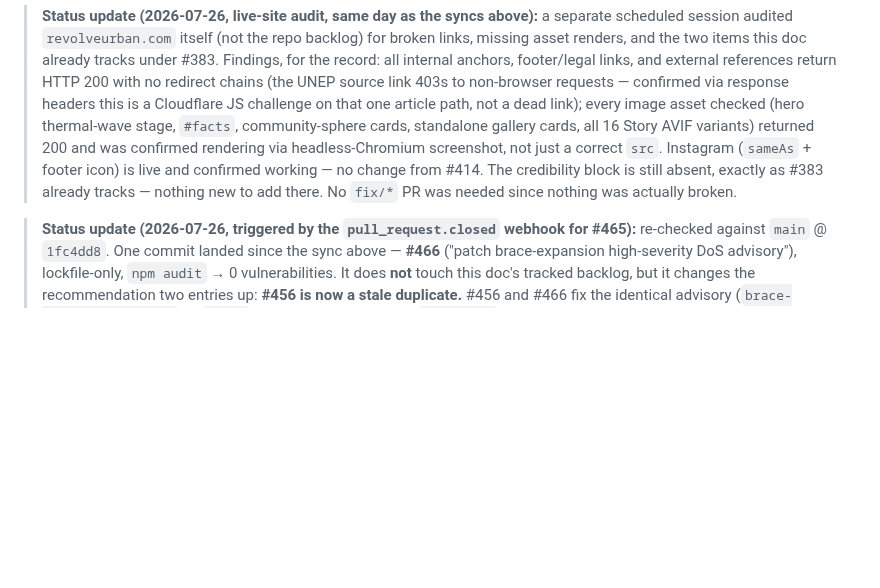
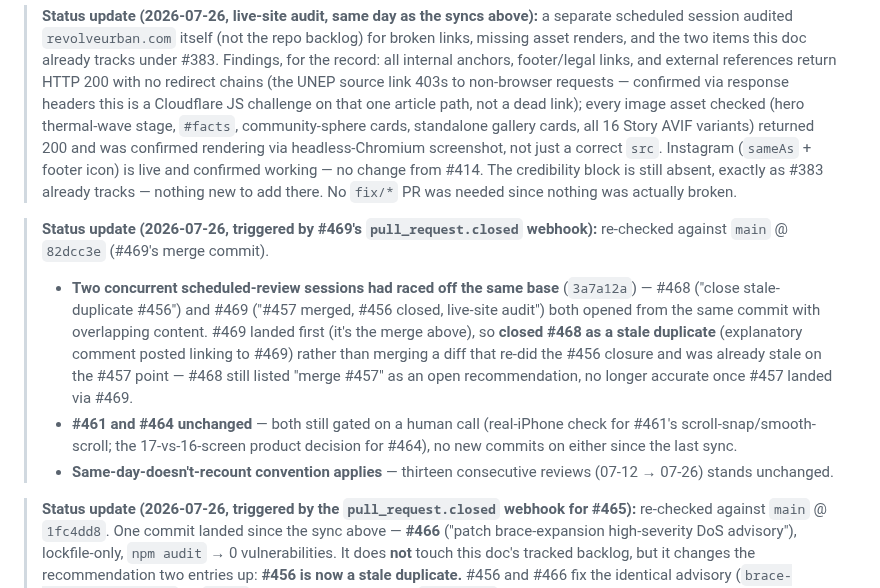
Before and after one commit to Yanisleomoser/UrbanRevolution, a Markdown page: docs/WEBSITE-IMPROVEMENTS.md, the part around the change. Drawn GitHub-style; blank space fills up the shorter version.

Commit message:
docs: 2026-07-26 review — closed stale-duplicate PR #468
#468 and the already-merged #469 raced off the same base commit with
overlapping content (both closing #456); #469 landed first and is the
superset (also merged #457 and logged the live-site audit), so #468's
diff was pure duplication and stale on the #457 point. Closed #468
with an explanatory comment rather than merging a no-op.

#461 and #464 remain gated on a human call (real-iPhone check /
product decision) — unchanged this pass.

Co-Authored-By: Claude Sonnet 5 <noreply@anthropic.com>
Claude-Session: https://claude.ai/code/session_01HExccipg4djhacaVvx1ZYT

```diff
--- a/docs/WEBSITE-IMPROVEMENTS.md
+++ b/docs/WEBSITE-IMPROVEMENTS.md
@@ -617,6 +617,24 @@ Re-checked directly against `main` @ `00d8b2b`:
 > exactly as #383 already tracks — nothing new to add there. No `fix/*` PR
 > was needed since nothing was actually broken.
 
+> **Status update (2026-07-26, triggered by #469's `pull_request.closed`
+> webhook):** re-checked against `main` @ `82dcc3e` (#469's merge commit).
+> - **Two concurrent scheduled-review sessions had raced off the same base**
+>   (`3a7a12a`) — #468 ("close stale-duplicate #456") and #469 ("#457
+>   merged, #456 closed, live-site audit") both opened from the same commit
+>   with overlapping content. #469 landed first (it's the merge above), so
+>   **closed #468 as a stale duplicate** (explanatory comment posted
+>   linking to #469) rather than merging a diff that re-did the #456
+>   closure and was already stale on the #457 point — #468 still listed
+>   "merge #457" as an open recommendation, no longer accurate once #457
+>   landed via #469.
+> - **#461 and #464 unchanged** — both still gated on a human call
+>   (real-iPhone check for #461's scroll-snap/smooth-scroll; the
+>   17-vs-16-screen product decision for #464), no new commits on either
+>   since the last sync.
+> - **Same-day-doesn't-recount convention applies** — thirteen consecutive
+>   reviews (07-12 → 07-26) stands unchanged.
+
 > **Status update (2026-07-26, triggered by the `pull_request.closed`
 > webhook for #465):** re-checked against `main` @ `1fc4dd8`. One commit
 > landed since the sync above — **#466** ("patch brace-expansion
```
